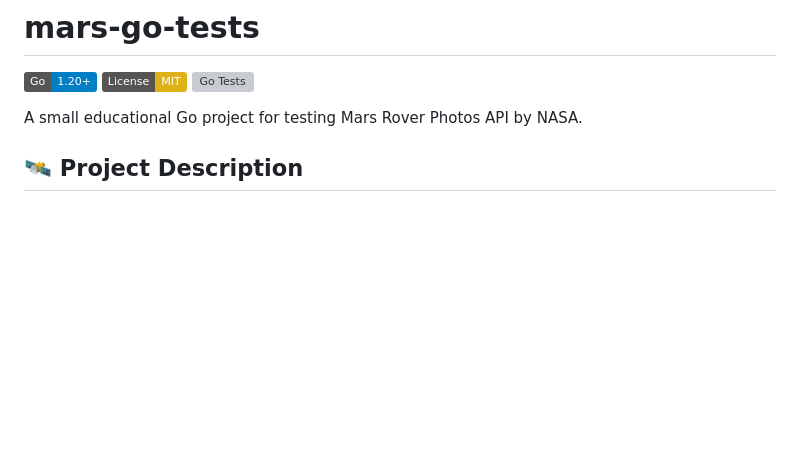
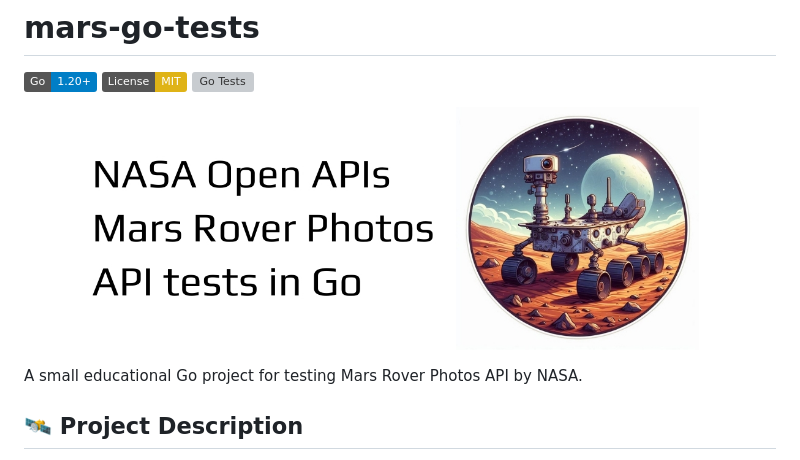
Before and after one commit to slazarska/mars-go-tests, a Markdown page: README.md, the part around the change. GitHub-like rendering; pictures changed too: images/banner.jpg (added); badges without logos; blank space fills up the shorter version; grey boxes are pictures that could not be loaded.

```diff
--- a/README.md
+++ b/README.md
@@ -3,6 +3,8 @@
 ![Go Version](https://img.shields.io/badge/Go-1.20%2B-blue)
 ![License: MIT](https://img.shields.io/badge/License-MIT-yellow.svg)
 ![Go Tests](https://github.com/slazarska/mars-go-tests/actions/workflows/go-tests.yml/badge.svg)
+
+![NASA Mars Rover banner](images/banner.jpg)
 
 A small educational Go project for testing Mars Rover Photos API by NASA.
 
```
